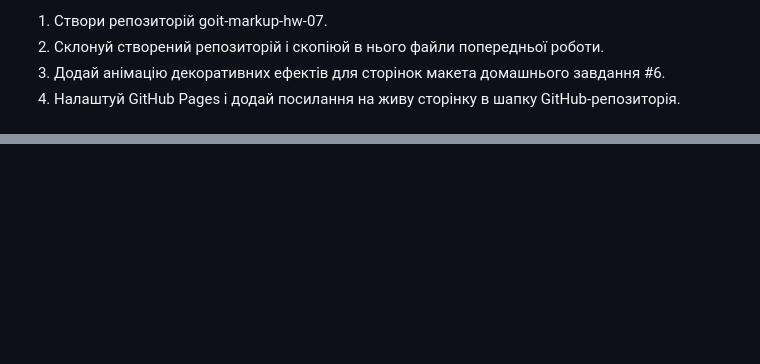
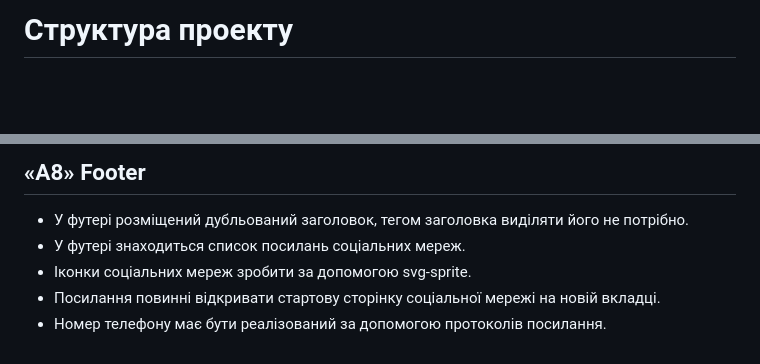
Before and after one commit to Rostyslav-Fomin/my-project, a Markdown page: README.md, 2 parts joined by grey strips. Drawn GitHub-style; blank space fills up the shorter version.

```diff
--- a/README.md
+++ b/README.md
@@ -1,7 +1,2 @@
-<ol>
-  <li>Створи репозиторій goit-markup-hw-07.</li>
-  <li>Склонуй створений репозиторій і скопіюй в нього файли попередньої роботи.</li>
-  <li>Додай анімацію декоративних ефектів для сторінок макета домашнього завдання #6.</li>
-  <li>Налаштуй GitHub Pages і додай посилання на живу сторінку в шапку GitHub-репозиторія.</li>
-</ol>
+<h1>Структура проекту</h1>
 
@@ -39,0 +89,9 @@
+<h2>«A8» Footer</h2>
+
+<ul>
+  <li>У футері розміщений дубльований заголовок, тегом заголовка виділяти його не потрібно.</li>
+  <li>У футері знаходиться список посилань соціальних мереж.</li>
+  <li>Іконки соціальних мереж зробити за допомогою svg-sprite.</li>
+  <li>Посилання повинні відкривати стартову сторінку соціальної мережі на новій вкладці.</li>
+  <li>Номер телефону має бути реалізований за допомогою протоколів посилання.</li>
+</ul>
```
Also changed, not shown: other parts of README.md (+82 -28 lines).
